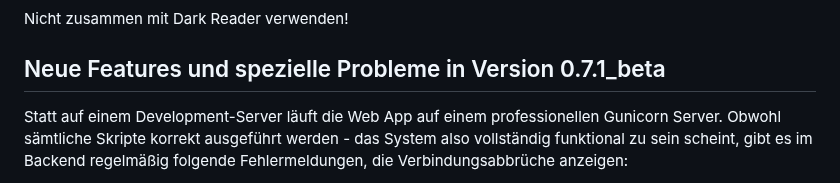
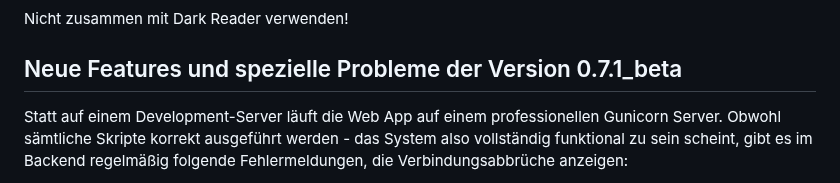
Before and after one commit to Tchangalo/internet_creator_v0.7.1_beta, a Markdown page: README.md, the part around the change. Drawn GitHub-style.

```diff
--- a/README.md
+++ b/README.md
@@ -49,7 +49,7 @@ Nötigenfalls sudo-Password des Users im Terminal eingeben.
 Nicht zusammen mit Dark Reader verwenden!
 
 
-## Neue Features und spezielle Probleme in Version 0.7.1_beta
+## Neue Features und spezielle Probleme der Version 0.7.1_beta
 
 Statt auf einem Development-Server läuft die Web App auf einem professionellen Gunicorn Server. Obwohl sämtliche Skripte korrekt ausgeführt werden - das System also vollständig funktional zu sein scheint, gibt es im Backend regelmäßig folgende Fehlermeldungen, die Verbindungsabbrüche anzeigen:
 
```
